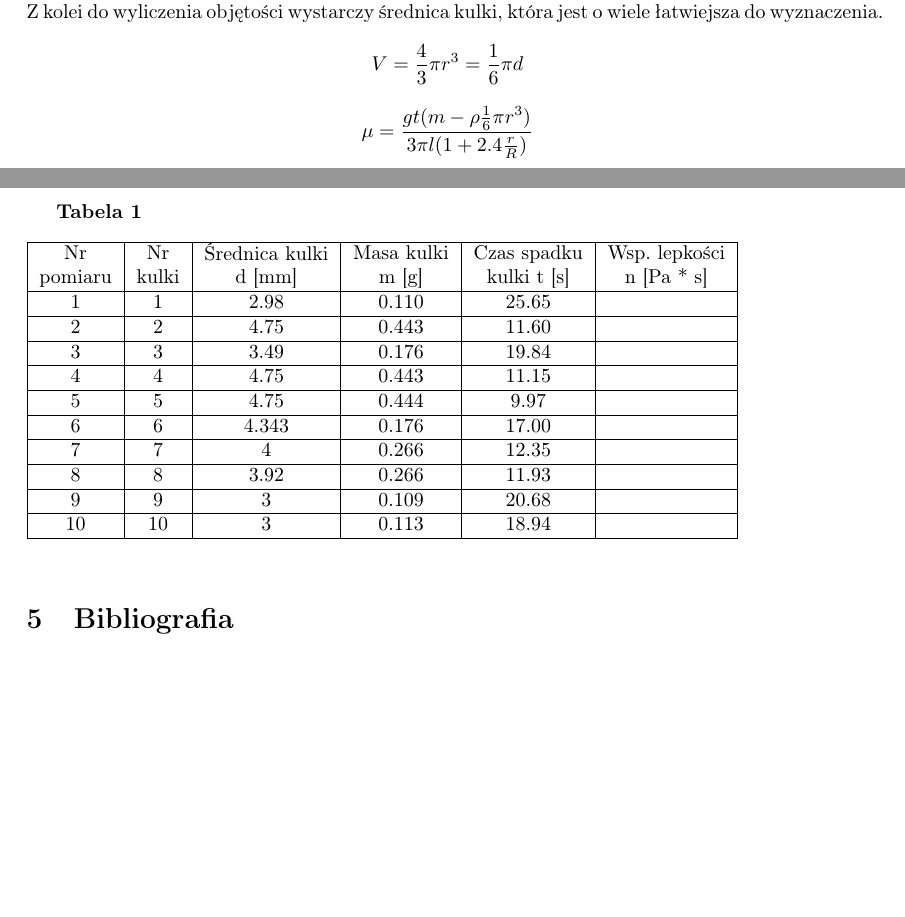
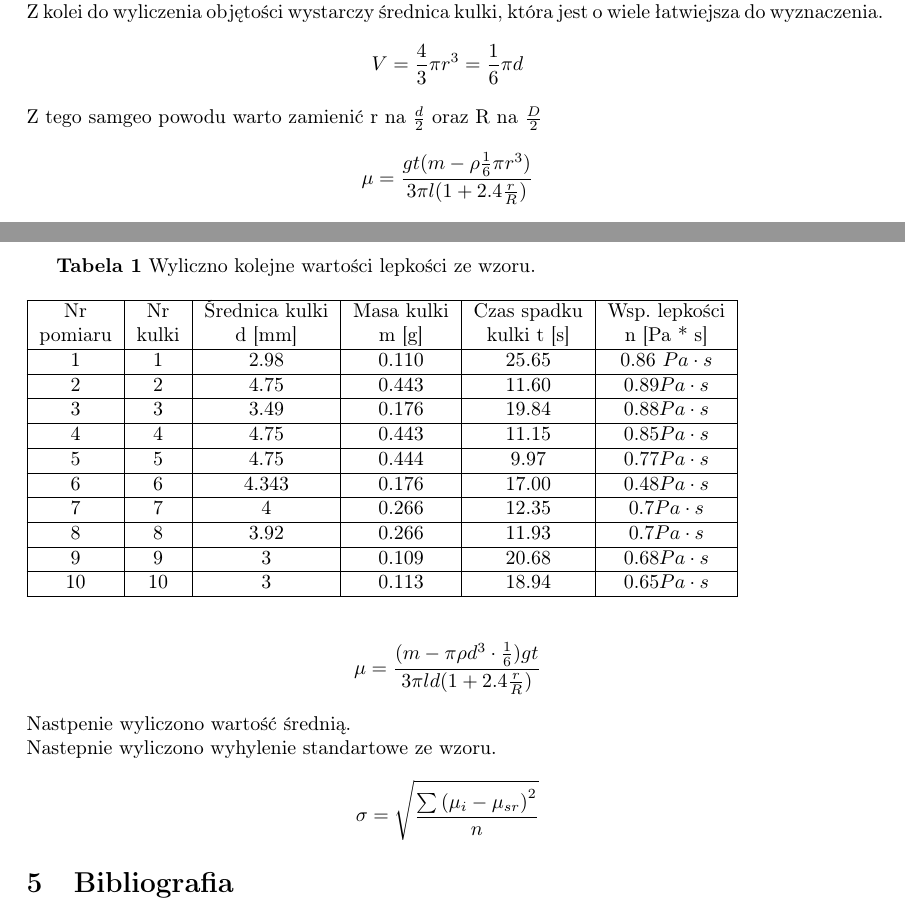
Before and after one commit to JanRolka/Sprawozdanie-lepko-, a LaTeX document (main.tex): two parts of pages 3 and 5 of 5, joined at a grey line, cut so that both start at the same text, the shorter picture padded with empty space. Compiled offline with pdfLaTeX.

Commit message:
Policzyłem lepkość ale wyniki są bardzo dziwne

```diff
--- a/main.tex
+++ b/main.tex
@@ -82,6 +82,7 @@ Ruch kulki po czasie rzędu $t=3\tau$ jest w przybliżeniu ruchem jednostajnym.
 Prędkość graniczna można wyznaczyć mając drogę jaką pokonuje kulka i czas.\\
 Z kolei do wyliczenia objętości wystarczy średnica kulki, która jest o wiele łatwiejsza do wyznaczenia.
 \[V=\frac{4}{3}\pi r^3=\frac{1}{6}\pi d\]
+Z tego samgeo powodu warto zamienić r na $\frac{d}{2}$ oraz R na $\frac{D}{2}$
 \[\mu=\frac{gt(m-\rho\frac{1}{6}\pi r^3)}{3\pi l(1+2.4\frac{r}{R})}\]
 
 Pomiar współczynnika lepkości pozwala na charakteryzację właściwości fizycznych cieczy, takich jak jej płynność czy zdolność do tłumienia ruchu.
@@ -139,18 +140,23 @@ Temperatura = 22.5[C]
 \begin{tabular}{|c|c|c|c|c|c|}
 \hline
 \begin{tabular}[c]{@{}c@{}}Nr\\ pomiaru\end{tabular} & \begin{tabular}[c]{@{}c@{}}Nr\\ kulki\end{tabular} & \begin{tabular}[c]{@{}c@{}}Średnica kulki\\ d [mm]\end{tabular} & \begin{tabular}[c]{@{}c@{}}Masa kulki\\ m [g]\end{tabular} & \begin{tabular}[c]{@{}c@{}}Czas spadku\\ kulki t [s]\end{tabular} & \begin{tabular}[c]{@{}c@{}}Wsp. lepkości\\ n [Pa * s]\end{tabular} \\ \hline
-1                                                    & 1                                                  & 2.98                                                            & 0.110                                                      & 25.65                                                             &                                                                    \\ \hline
-2                                                    & 2                                                  & 4.75                                                            & 0.443                                                      & 11.60                                                             &                                                                    \\ \hline
-3                                                    & 3                                                  & 3.49                                                            & 0.176                                                      & 19.84                                                             &                                                                    \\ \hline
-4                                                    & 4                                                  & 4.75                                                            & 0.443                                                      & 11.15                                                             &                                                                    \\ \hline
-5                                                    & 5                                                  & 4.75                                                            & 0.444                                                      & 9.97                                                              &                                                                    \\ \hline
-6                                                    & 6                                                  & 4.343                                                           & 0.176                                                      & 17.00                                                             &                                                                    \\ \hline
-7                                                    & 7                                                  & 4                                                               & 0.266                                                      & 12.35                                                             &                                                                    \\ \hline
-8                                                    & 8                                                  & 3.92                                                            & 0.266                                                      & 11.93                                                             &                                                                    \\ \hline
-9                                                    & 9                                                  & 3                                                               & 0.109                                                      & 20.68                                                             &                                                                    \\ \hline
-10                                                   & 10                                                 & 3                                                               & 0.113                                                      & 18.94                                                             &                                                                    \\ \hline
+1                                                    & 1                                                  & 2.98                                                            & 0.110                                                      & 25.65                                                             &  0.86 $Pa\cdot s$                                                                  \\ \hline
+2                                                    & 2                                                  & 4.75                                                            & 0.443                                                      & 11.60                                                             &  $0.89 Pa\cdot s$                                                            \\ \hline
+3                                                    & 3                                                  & 3.49                                                            & 0.176                                                      & 19.84                                                             &  $0.88 Pa\cdot s$                                                            \\ \hline
+4                                                    & 4                                                  & 4.75                                                            & 0.443                                                      & 11.15                                                             &  $0.85 Pa\cdot s$                                                                \\ \hline
+5                                                    & 5                                                  & 4.75                                                            & 0.444                                                      & 9.97                                                              &  $0.77 Pa\cdot s$                                                                \\ \hline
+6                                                    & 6                                                  & 4.343                                                           & 0.176                                                      & 17.00                                                             & $0.48 Pa\cdot s$                                                                  \\ \hline
+7                                                    & 7                                                  & 4                                                               & 0.266                                                      & 12.35                                                             & $0.7 Pa\cdot s$                                                                  \\ \hline
+8                                                    & 8                                                  & 3.92                                                            & 0.266                                                      & 11.93                                                             &  $0.7 Pa\cdot s$                                                                  \\ \hline
+9                                                    & 9                                                  & 3                                                               & 0.109                                                      & 20.68                                                             & $0.68 Pa\cdot s$                                                                    \\ \hline
+10                                                   & 10                                                 & 3                                                               & 0.113                                                      & 18.94                                                             & $0.65 Pa\cdot s$                                                                   \\ \hline
 \end{tabular}
 \end{table}
+Wyliczno kolejne wartości lepkości ze wzoru.
+\[\mu=\frac{(m-\pi\rho d^3\cdot\frac{1}{6})gt}{3\pi ld(1+2.4\frac{r}{R})}\]
+Nastpenie wyliczono wartość średnią.\\
+Nastepnie wyliczono wyhylenie standartowe ze wzoru.
+\[\sigma=\sqrt{\frac{\sum{{({\mu}_i-{\mu}_{sr})}^2}}{n}}\]
 
 \section{Bibliografia}
 [1] pf.agh.edu.pl
```
